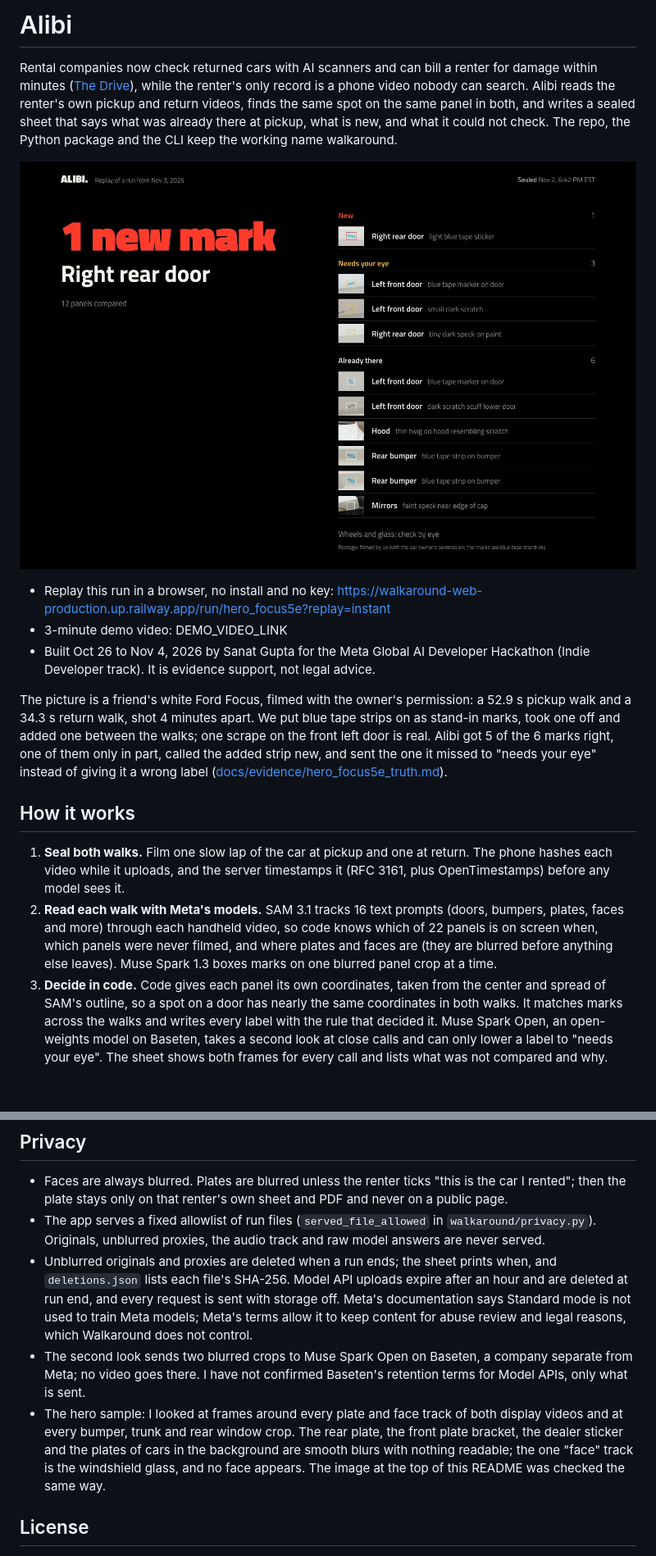
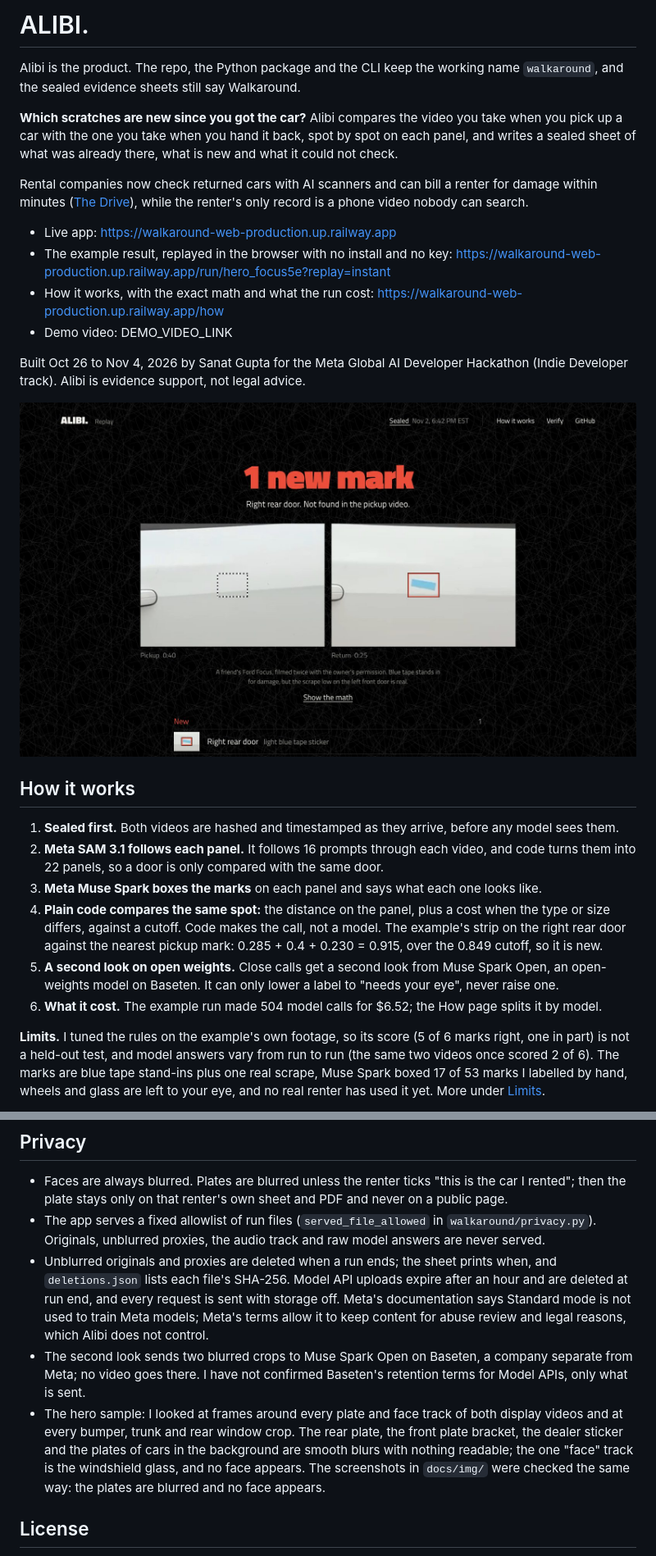
Before and after one commit to thesanatt/walkaround, a Markdown page: README.md, 2 parts joined by grey strips. Shown at 82% size. GitHub-like rendering; pictures changed too: docs/img/hero_focus5e_result.jpg (deleted), docs/img/result.jpg (added); blank space fills up the shorter version.

Commit message:
README for judges: Alibi up top with the live app, the example, How it works and the video placeholder; fresh screenshots
The top now has the name line, the one-sentence pitch, links to the live app, the example result, How it works and
DEMO_VIDEO_LINK, the result page as the hero image, a six-line How it works that matches /how (sealed first, SAM 3.1's
16 prompts into 22 panels, Muse Spark's boxes, the cost sum against the cutoff, the second look that can only lower a
label, 504 calls for $6.52) and the limits in two sentences. Screenshots retaken from the live site at 1440 x 900, 2x:
home, result, How it works and its math panel (docs/img/). Stale bits fixed: the scrape's already-there piece is the
long one (as the truth file says since 4d2c97c), Alibi in prose, the clone steps name the repo URL and the current
home page and Sealed panel, the clean clone rerun on Nov 4 with uv and with pip.

Co-Authored-By: Claude Opus 5.5 <noreply@anthropic.com>

```diff
--- a/README.md
+++ b/README.md
@@ -1,35 +1,42 @@
-# Alibi
+# ALIBI.
+
+Alibi is the product. The repo, the Python package and the CLI keep the working name `walkaround`, and the sealed
+evidence sheets still say Walkaround.
+
+**Which scratches are new since you got the car?** Alibi compares the video you take when you pick up a car with the
+one you take when you hand it back, spot by spot on each panel, and writes a sealed sheet of what was already there,
+what is new and what it could not check.
 
 Rental companies now check returned cars with AI scanners and can bill a renter for damage within minutes
 ([The Drive](https://www.thedrive.com/news/this-is-what-happens-when-hertzs-ai-scanner-finds-damage-on-your-rental)),
 while the renter's only record is a phone video nobody can search.
-Alibi reads the renter's own pickup and return videos, finds the same spot on the same panel in both, and writes a
-sealed sheet that says what was already there at pickup, what is new, and what it could not check.
-The repo, the Python package and the CLI keep the working name walkaround.
 
-![Alibi's result page for a friend's Ford Focus: "1 new mark, Right rear door" in large type and 12 panels compared, then one row per finding with a thumbnail: 1 new, 3 that need your eye and 6 already there at pickup, and a line that wheels and glass are checked by eye](docs/img/hero_focus5e_result.jpg)
+- Live app: https://walkaround-web-production.up.railway.app
+- The example result, replayed in the browser with no install and no key:
+  https://walkaround-web-production.up.railway.app/run/hero_focus5e?replay=instant
+- How it works, with the exact math and what the run cost: https://walkaround-web-production.up.railway.app/how
+- Demo video: DEMO_VIDEO_LINK
 
-- Replay this run in a browser, no install and no key:
-  https://walkaround-web-production.up.railway.app/run/hero_focus5e?replay=instant
-- 3-minute demo video: DEMO_VIDEO_LINK
-- Built Oct 26 to Nov 4, 2026 by Sanat Gupta for the Meta Global AI Developer Hackathon (Indie Developer track). It is
-  evidence support, not legal advice.
+Built Oct 26 to Nov 4, 2026 by Sanat Gupta for the Meta Global AI Developer Hackathon (Indie Developer track). Alibi is
+evidence support, not legal advice.
 
-The picture is a friend's white Ford Focus, filmed with the owner's permission: a 52.9 s pickup walk and a 34.3 s
-return walk, shot 4 minutes apart. We put blue tape strips on as stand-in marks, took one off and added one between the
-walks; one scrape on the front left door is real. Alibi got 5 of the 6 marks right, one of them only in part,
-called the added strip new, and sent the one it missed to "needs your eye" instead of giving it a wrong label
-([docs/evidence/hero_focus5e_truth.md](docs/evidence/hero_focus5e_truth.md)).
+![Alibi's result page for the example, a friend's Ford Focus: "1 new mark" in large red type over "Right rear door. Not found in the pickup video.", then the right rear door at pickup (0:40) with an empty dashed box and at return (0:25) with a blue tape strip boxed in red, the line that blue tape stands in for damage but the scrape on the left front door is real, a Show the math link, and the first finding: New, Right rear door, light blue tape sticker](docs/img/result.jpg)
 
 ## How it works
 
-1. **Seal both walks.** Film one slow lap of the car at pickup and one at return. The phone hashes each video while it
-   uploads, and the server timestamps it (RFC 3161, plus OpenTimestamps) before any model sees it.
-2. **Read each walk with Meta's models.** SAM 3.1 tracks 16 text prompts (doors, bumpers, plates, faces and more) through each handheld video, so code knows which
-   of 22 panels is on screen when, which panels were never filmed, and where plates and faces are (they are blurred
-   before anything else leaves). Muse Spark 1.3 boxes marks on one blurred panel crop at a time.
-3. **Decide in code.** Code gives each panel its own coordinates, taken from the center and spread of SAM's outline,
-   so a spot on a door has nearly the same coordinates in both walks. It matches marks across the walks and writes
-   every label with the rule that decided it. Muse Spark Open, an open-weights model on Baseten, takes a second look at
-   close calls and can only lower a label to "needs your eye". The sheet shows both frames for every call and lists
-   what was not compared and why.
+1. **Sealed first.** Both videos are hashed and timestamped as they arrive, before any model sees them.
+2. **Meta SAM 3.1 follows each panel.** It follows 16 prompts through each video, and code turns them into 22 panels,
+   so a door is only compared with the same door.
+3. **Meta Muse Spark boxes the marks** on each panel and says what each one looks like.
+4. **Plain code compares the same spot:** the distance on the panel, plus a cost when the type or size differs, against
+   a cutoff. Code makes the call, not a model. The example's strip on the right rear door against the nearest pickup
+   mark: 0.285 + 0.4 + 0.230 = 0.915, over the 0.849 cutoff, so it is new.
+5. **A second look on open weights.** Close calls get a second look from Muse Spark Open, an open-weights model on
+   Baseten. It can only lower a label to "needs your eye", never raise one.
+6. **What it cost.** The example run made 504 model calls for $6.52; the How page splits it by model.
+
+**Limits.** I tuned the rules on the example's own footage, so its score (5 of 6 marks right, one in part) is not a
+held-out test, and model answers vary from run to run (the same two videos once scored 2 of 6). The marks are blue tape
+stand-ins plus one real scrape, Muse Spark boxed 17 of 53 marks I labelled by hand, wheels and glass are left to your
+eye, and no real renter has used it yet. More under [Limits](#limits).
+
@@ -347,13 +370,13 @@ made with a footage credit prints it and the license link on page 1 of its sheet
 - Unblurred originals and proxies are deleted when a run ends; the sheet prints when, and `deletions.json` lists each
   file's SHA-256. Model API uploads expire after an hour and are deleted at run end, and every request is sent with
   storage off. Meta's documentation says Standard mode is not used to train Meta models; Meta's terms allow it to keep
-  content for abuse review and legal reasons, which Walkaround does not control.
+  content for abuse review and legal reasons, which Alibi does not control.
 - The second look sends two blurred crops to Muse Spark Open on Baseten, a company separate from Meta; no video goes
   there. I have not confirmed Baseten's retention terms for Model APIs, only what is sent.
 - The hero sample: I looked at frames around every plate and face track of both display videos and at every bumper,
   trunk and rear window crop. The rear plate, the front plate bracket, the dealer sticker and the plates of cars in the
   background are smooth blurs with nothing readable; the one "face" track is the windshield glass, and no face appears.
-  The image at the top of this README was checked the same way.
+  The screenshots in `docs/img/` were checked the same way: the plates are blurred and no face appears.
 
 ## License
 
```
Also changed, not shown: other parts of README.md (+26 -10 lines), docs/img/home.jpg (added), docs/img/how.jpg (added), docs/img/how_math.jpg (added).
